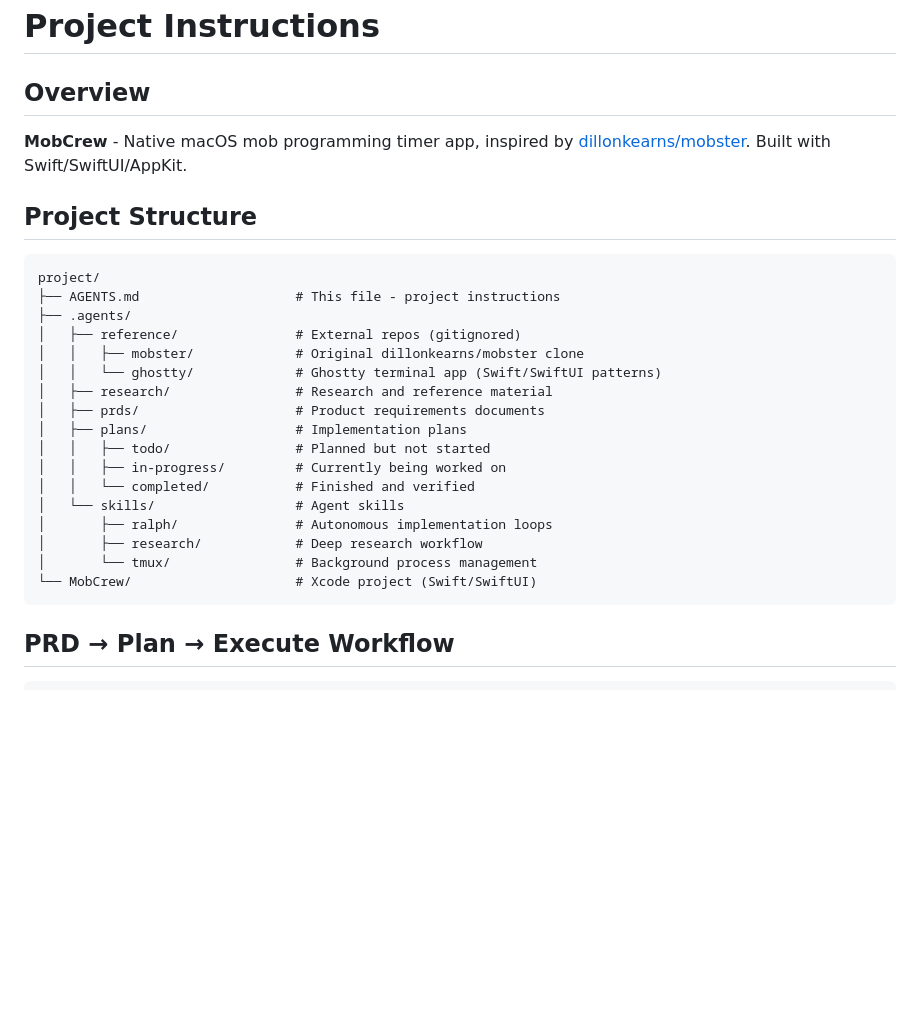
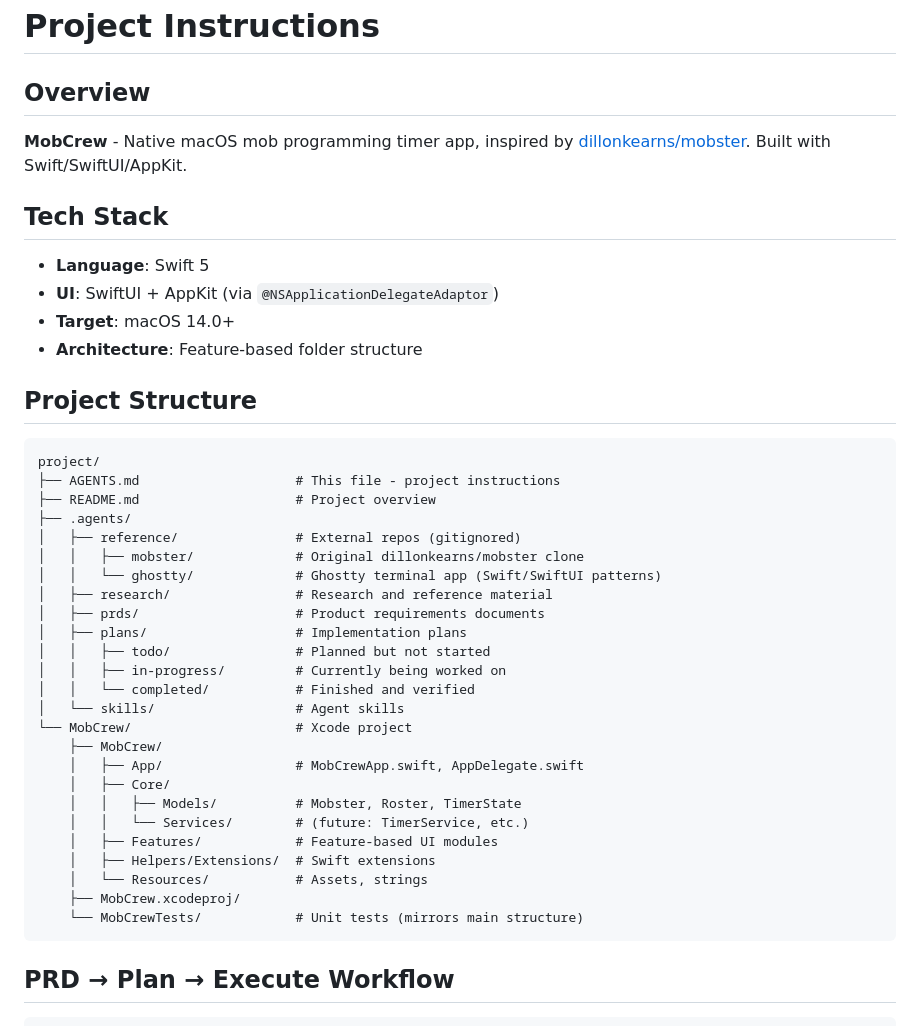
Before and after one commit to colmarius/mobcrew, a Markdown page: AGENTS.md, the part around the change. GitHub-like rendering; blank space fills up the shorter version.

Commit message:
Update AGENTS.md and add README.md after completing scaffold plan

````diff
--- a/AGENTS.md
+++ b/AGENTS.md
@@ -4,11 +4,19 @@
 
 **MobCrew** - Native macOS mob programming timer app, inspired by [dillonkearns/mobster](https://github.com/dillonkearns/mobster). Built with Swift/SwiftUI/AppKit.
 
+## Tech Stack
+
+- **Language**: Swift 5
+- **UI**: SwiftUI + AppKit (via `@NSApplicationDelegateAdaptor`)
+- **Target**: macOS 14.0+
+- **Architecture**: Feature-based folder structure
+
 ## Project Structure
 
 ```text
 project/
 ├── AGENTS.md                    # This file - project instructions
+├── README.md                    # Project overview
 ├── .agents/
 │   ├── reference/               # External repos (gitignored)
 │   │   ├── mobster/             # Original dillonkearns/mobster clone
@@ -20,10 +28,17 @@ project/
 │   │   ├── in-progress/         # Currently being worked on
 │   │   └── completed/           # Finished and verified
 │   └── skills/                  # Agent skills
-│       ├── ralph/               # Autonomous implementation loops
-│       ├── research/            # Deep research workflow
-│       └── tmux/                # Background process management
-└── MobCrew/                     # Xcode project (Swift/SwiftUI)
+└── MobCrew/                     # Xcode project
+    ├── MobCrew/
+    │   ├── App/                 # MobCrewApp.swift, AppDelegate.swift
+    │   ├── Core/
+    │   │   ├── Models/          # Mobster, Roster, TimerState
+    │   │   └── Services/        # (future: TimerService, etc.)
+    │   ├── Features/            # Feature-based UI modules
+    │   ├── Helpers/Extensions/  # Swift extensions
+    │   └── Resources/           # Assets, strings
+    ├── MobCrew.xcodeproj/
+    └── MobCrewTests/            # Unit tests (mirrors main structure)
 ```
 
 ## PRD → Plan → Execute Workflow
````
Also changed, not shown: README.md (added, +30 -0 lines).
